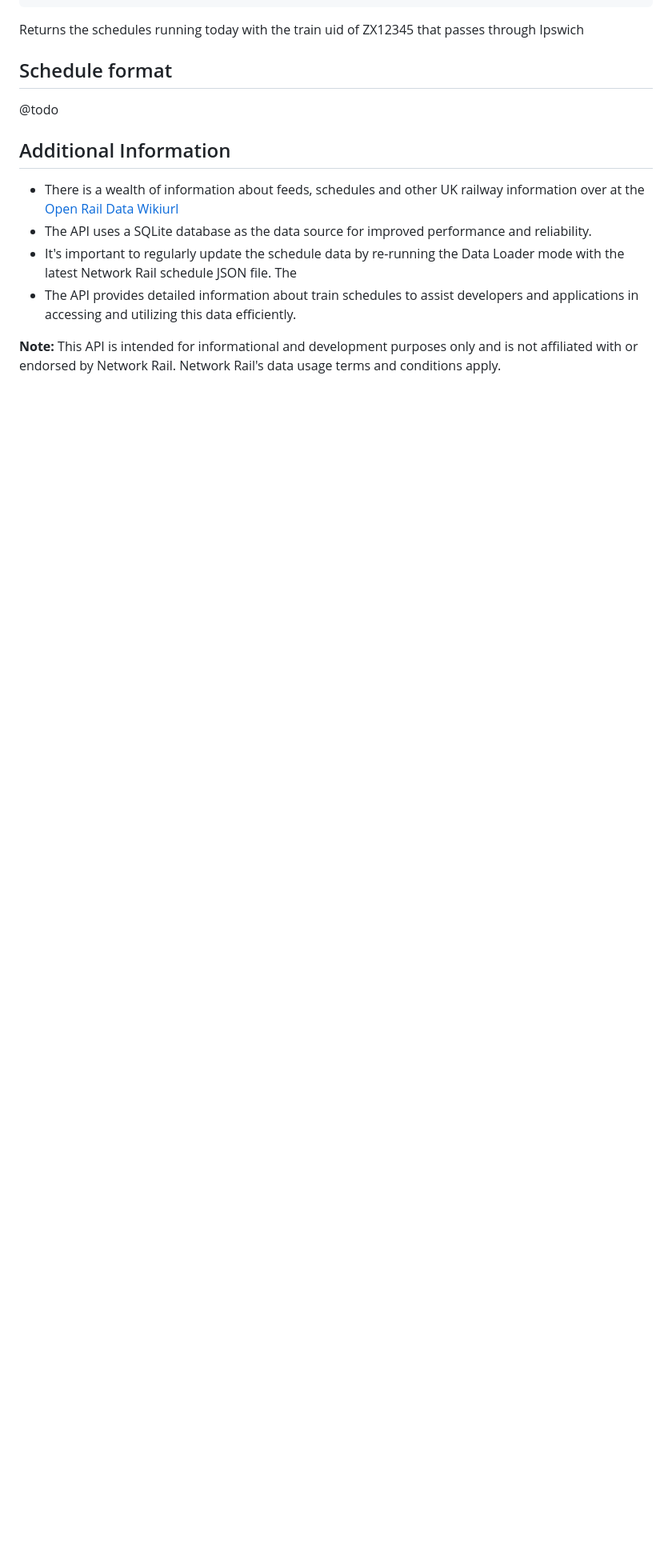
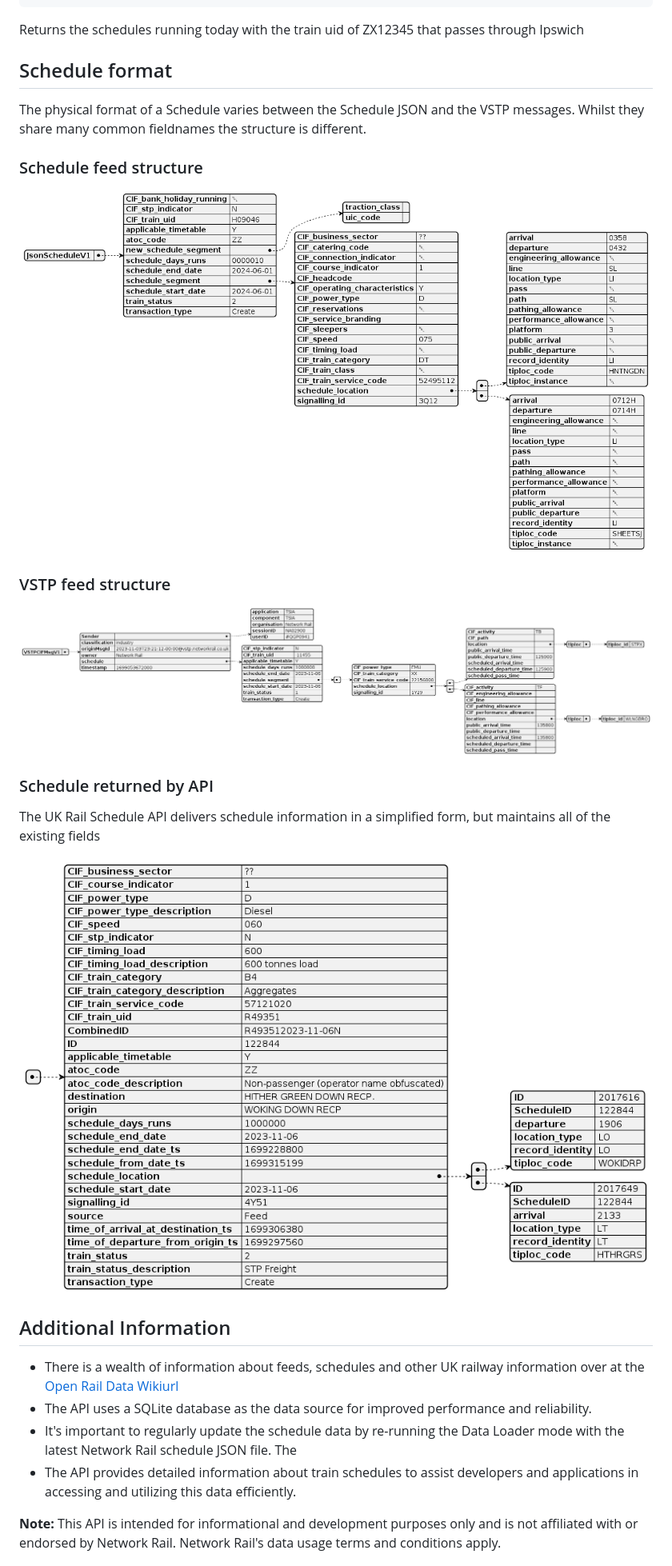
Before and after one commit to andrewl/uk-rail-schedule-api, a Markdown page: README.md, the part around the change. Shown: that part at 80% size. Rendered like a GitHub page; pictures changed too: docs/api-json.png (added), docs/schedule-json.png (added), docs/vstp-json.png (added); blank space fills up the shorter version.

Commit message:
Adding documentation around schedule formats

```diff
--- a/README.md
+++ b/README.md
@@ -102,7 +102,22 @@ Returns the schedules running today with the train uid of ZX12345 that passes th
 
 ## Schedule format
 
-@todo
+The physical format of a Schedule varies between the Schedule JSON and the VSTP messages. Whilst they share many common fieldnames the structure is different.
+
+### Schedule feed structure
+
+![Physical format of Schedule from Schedule Feed JSON](./docs/schedule-json.png)
+
+
+### VSTP feed structure
+
+![Physical format of Schedule from VSTP](./docs/vstp-json.png)
+
+### Schedule returned by API
+
+The UK Rail Schedule API delivers schedule information in a simplified form, but maintains all of the existing fields
+
+![Physical format of Schedule from API](./docs/api-json.png)
 
 ## Additional Information
 
```
Also changed, not shown: 3 other files.
